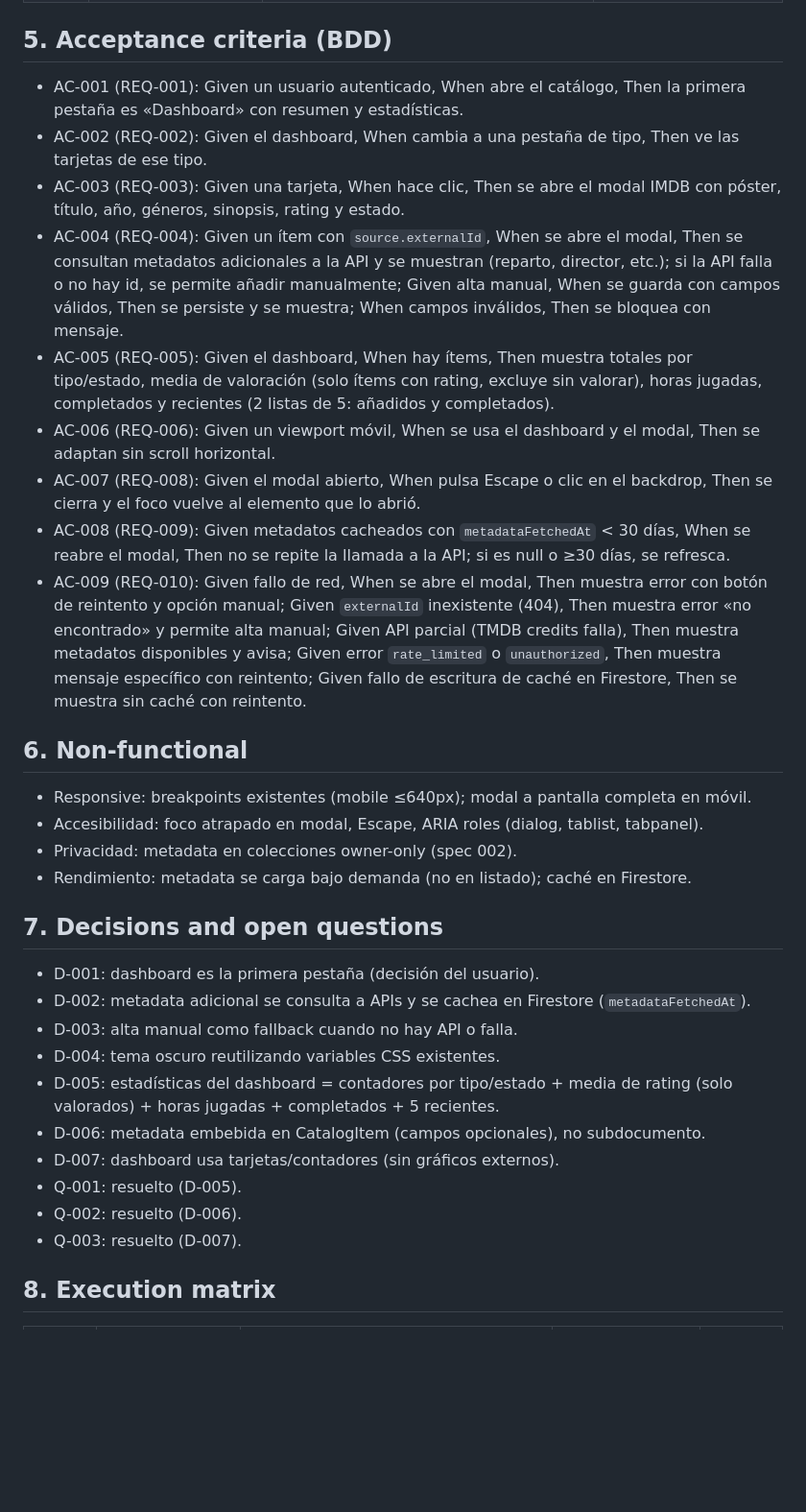
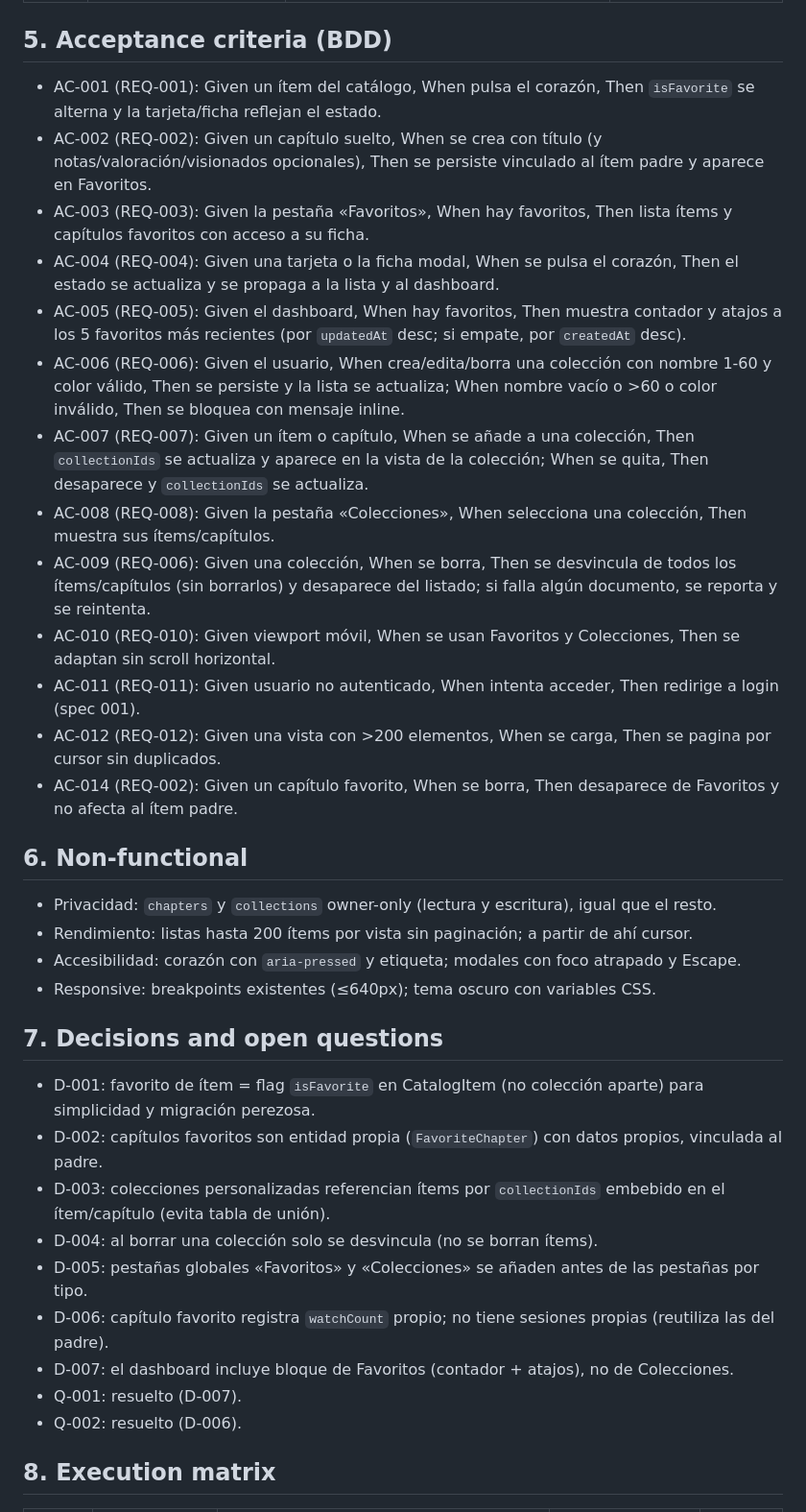
Before and after one commit to JoserraLP/personal-tracker, a Markdown page: spec.md, the part around one of its changes. Shown at 96% size. Rendered like a GitHub page; blank space fills up the shorter version.

```diff
--- a/spec.md
+++ b/spec.md
@@ -61,32 +51,35 @@ Reglas: los campos de metadata son opcionales; validación solo de tipos/rangos;
 
 ## 5. Acceptance criteria (BDD)
-- AC-001 (REQ-001): Given un usuario autenticado, When abre el catálogo, Then la primera pestaña es «Dashboard» con resumen y estadísticas.
-- AC-002 (REQ-002): Given el dashboard, When cambia a una pestaña de tipo, Then ve las tarjetas de ese tipo.
-- AC-003 (REQ-003): Given una tarjeta, When hace clic, Then se abre el modal IMDB con póster, título, año, géneros, sinopsis, rating y estado.
-- AC-004 (REQ-004): Given un ítem con `source.externalId`, When se abre el modal, Then se consultan metadatos adicionales a la API y se muestran (reparto, director, etc.); si la API falla o no hay id, se permite añadir manualmente; Given alta manual, When se guarda con campos válidos, Then se persiste y se muestra; When campos inválidos, Then se bloquea con mensaje.
-- AC-005 (REQ-005): Given el dashboard, When hay ítems, Then muestra totales por tipo/estado, media de valoración (solo ítems con rating, excluye sin valorar), horas jugadas, completados y recientes (2 listas de 5: añadidos y completados).
-- AC-006 (REQ-006): Given un viewport móvil, When se usa el dashboard y el modal, Then se adaptan sin scroll horizontal.
-- AC-007 (REQ-008): Given el modal abierto, When pulsa Escape o clic en el backdrop, Then se cierra y el foco vuelve al elemento que lo abrió.
-- AC-008 (REQ-009): Given metadatos cacheados con `metadataFetchedAt` < 30 días, When se reabre el modal, Then no se repite la llamada a la API; si es null o ≥30 días, se refresca.
-- AC-009 (REQ-010): Given fallo de red, When se abre el modal, Then muestra error con botón de reintento y opción manual; Given `externalId` inexistente (404), Then muestra error «no encontrado» y permite alta manual; Given API parcial (TMDB credits falla), Then muestra metadatos disponibles y avisa; Given error `rate_limited` o `unauthorized`, Then muestra mensaje específico con reintento; Given fallo de escritura de caché en Firestore, Then se muestra sin caché con reintento.
+- AC-001 (REQ-001): Given un ítem del catálogo, When pulsa el corazón, Then `isFavorite` se alterna y la tarjeta/ficha reflejan el estado.
+- AC-002 (REQ-002): Given un capítulo suelto, When se crea con título (y notas/valoración/visionados opcionales), Then se persiste vinculado al ítem padre y aparece en Favoritos.
+- AC-003 (REQ-003): Given la pestaña «Favoritos», When hay favoritos, Then lista ítems y capítulos favoritos con acceso a su ficha.
+- AC-004 (REQ-004): Given una tarjeta o la ficha modal, When se pulsa el corazón, Then el estado se actualiza y se propaga a la lista y al dashboard.
+- AC-005 (REQ-005): Given el dashboard, When hay favoritos, Then muestra contador y atajos a los 5 favoritos más recientes (por `updatedAt` desc; si empate, por `createdAt` desc).
+- AC-006 (REQ-006): Given el usuario, When crea/edita/borra una colección con nombre 1-60 y color válido, Then se persiste y la lista se actualiza; When nombre vacío o >60 o color inválido, Then se bloquea con mensaje inline.
+- AC-007 (REQ-007): Given un ítem o capítulo, When se añade a una colección, Then `collectionIds` se actualiza y aparece en la vista de la colección; When se quita, Then desaparece y `collectionIds` se actualiza.
+- AC-008 (REQ-008): Given la pestaña «Colecciones», When selecciona una colección, Then muestra sus ítems/capítulos.
+- AC-009 (REQ-006): Given una colección, When se borra, Then se desvincula de todos los ítems/capítulos (sin borrarlos) y desaparece del listado; si falla algún documento, se reporta y se reintenta.
+- AC-010 (REQ-010): Given viewport móvil, When se usan Favoritos y Colecciones, Then se adaptan sin scroll horizontal.
+- AC-011 (REQ-011): Given usuario no autenticado, When intenta acceder, Then redirige a login (spec 001).
+- AC-012 (REQ-012): Given una vista con >200 elementos, When se carga, Then se pagina por cursor sin duplicados.
+- AC-014 (REQ-002): Given un capítulo favorito, When se borra, Then desaparece de Favoritos y no afecta al ítem padre.
 
 ## 6. Non-functional
-- Responsive: breakpoints existentes (mobile ≤640px); modal a pantalla completa en móvil.
-- Accesibilidad: foco atrapado en modal, Escape, ARIA roles (dialog, tablist, tabpanel).
-- Privacidad: metadata en colecciones owner-only (spec 002).
-- Rendimiento: metadata se carga bajo demanda (no en listado); caché en Firestore.
+- Privacidad: `chapters` y `collections` owner-only (lectura y escritura), igual que el resto.
+- Rendimiento: listas hasta 200 ítems por vista sin paginación; a partir de ahí cursor.
+- Accesibilidad: corazón con `aria-pressed` y etiqueta; modales con foco atrapado y Escape.
+- Responsive: breakpoints existentes (≤640px); tema oscuro con variables CSS.
 
 ## 7. Decisions and open questions
-- D-001: dashboard es la primera pestaña (decisión del usuario).
-- D-002: metadata adicional se consulta a APIs y se cachea en Firestore (`metadataFetchedAt`).
-- D-003: alta manual como fallback cuando no hay API o falla.
-- D-004: tema oscuro reutilizando variables CSS existentes.
-- D-005: estadísticas del dashboard = contadores por tipo/estado + media de rating (solo valorados) + horas jugadas + completados + 5 recientes.
-- D-006: metadata embebida en CatalogItem (campos opcionales), no subdocumento.
-- D-007: dashboard usa tarjetas/contadores (sin gráficos externos).
-- Q-001: resuelto (D-005).
+- D-001: favorito de ítem = flag `isFavorite` en CatalogItem (no colección aparte) para simplicidad y migración perezosa.
+- D-002: capítulos favoritos son entidad propia (`FavoriteChapter`) con datos propios, vinculada al padre.
+- D-003: colecciones personalizadas referencian ítems por `collectionIds` embebido en el ítem/capítulo (evita tabla de unión).
+- D-004: al borrar una colección solo se desvincula (no se borran ítems).
+- D-005: pestañas globales «Favoritos» y «Colecciones» se añaden antes de las pestañas por tipo.
+- D-006: capítulo favorito registra `watchCount` propio; no tiene sesiones propias (reutiliza las del padre).
+- D-007: el dashboard incluye bloque de Favoritos (contador + atajos), no de Colecciones.
+- Q-001: resuelto (D-007).
 - Q-002: resuelto (D-006).
-- Q-003: resuelto (D-007).
 
 ## 8. Execution matrix
 | Task ID | Role | Component | Spec Reference | Status |
```
Also changed, not shown: other parts of spec.md (+36 -46 lines), tasks.md (+16 -26 lines).
